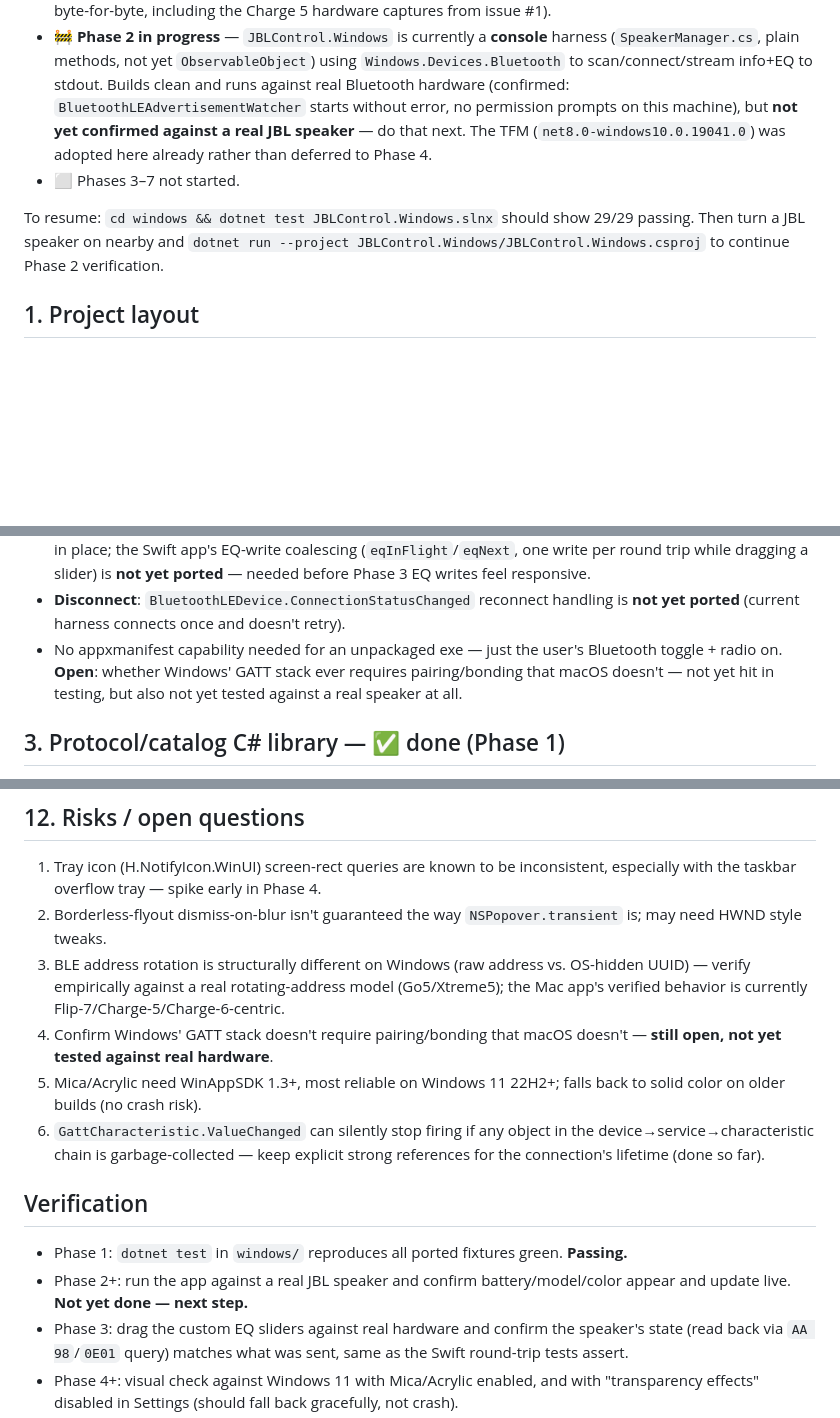
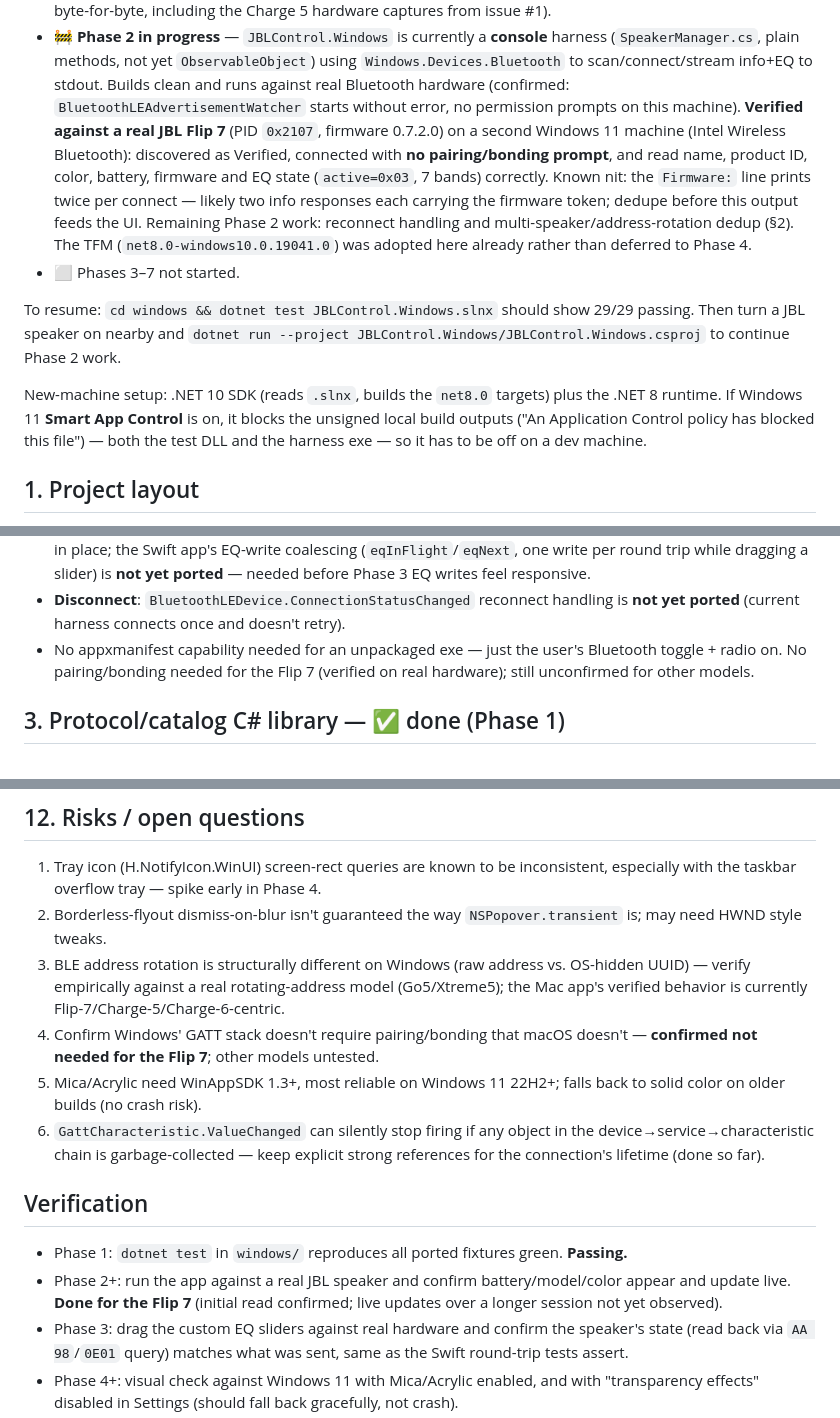
Before and after one commit to ffrafat/JBLControl, a Markdown page: windows/PORT_PLAN.md, 3 parts joined by grey strips. Drawn GitHub-style; blank space fills up the shorter version.

Commit message:
Windows: record Phase 2 verification against a real Flip 7

```diff
--- a/windows/PORT_PLAN.md
+++ b/windows/PORT_PLAN.md
@@ -33,8 +33,15 @@ diagnostics, settings) rather than a cut-down first pass.
   harness (`SpeakerManager.cs`, plain methods, not yet `ObservableObject`) using
   `Windows.Devices.Bluetooth` to scan/connect/stream info+EQ to stdout. Builds
   clean and runs against real Bluetooth hardware (confirmed: `BluetoothLEAdvertisementWatcher`
-  starts without error, no permission prompts on this machine), but **not yet
-  confirmed against a real JBL speaker** — do that next. The TFM
+  starts without error, no permission prompts on this machine). **Verified
+  against a real JBL Flip 7** (PID `0x2107`, firmware 0.7.2.0) on a second
+  Windows 11 machine (Intel Wireless Bluetooth): discovered as Verified,
+  connected with **no pairing/bonding prompt**, and read name, product ID,
+  color, battery, firmware and EQ state (`active=0x03`, 7 bands) correctly.
+  Known nit: the `Firmware:` line prints twice per connect — likely two info
+  responses each carrying the firmware token; dedupe before this output feeds
+  the UI. Remaining Phase 2 work: reconnect handling and multi-speaker/address-rotation
+  dedup (§2). The TFM
   (`net8.0-windows10.0.19041.0`) was adopted here already rather than deferred
   to Phase 4.
 - ⬜ Phases 3–7 not started.
@@ -42,7 +49,13 @@ diagnostics, settings) rather than a cut-down first pass.
 To resume: `cd windows && dotnet test JBLControl.Windows.slnx` should show
 29/29 passing. Then turn a JBL speaker on nearby and
 `dotnet run --project JBLControl.Windows/JBLControl.Windows.csproj` to continue
-Phase 2 verification.
+Phase 2 work.
+
+New-machine setup: .NET 10 SDK (reads `.slnx`, builds the `net8.0` targets)
+plus the .NET 8 runtime. If Windows 11 **Smart App Control** is on, it blocks
+the unsigned local build outputs ("An Application Control policy has blocked
+this file") — both the test DLL and the harness exe — so it has to be off on
+a dev machine.
 
 ## 1. Project layout
 
@@ -110,9 +123,8 @@ Add `windows/**/bin,obj` and `windows/build/` to `.gitignore` (done).
 - **Disconnect**: `BluetoothLEDevice.ConnectionStatusChanged` reconnect handling
   is **not yet ported** (current harness connects once and doesn't retry).
 - No appxmanifest capability needed for an unpackaged exe — just the user's
-  Bluetooth toggle + radio on. **Open**: whether Windows' GATT stack ever
-  requires pairing/bonding that macOS doesn't — not yet hit in testing, but
-  also not yet tested against a real speaker at all.
+  Bluetooth toggle + radio on. No pairing/bonding needed for the Flip 7
+  (verified on real hardware); still unconfirmed for other models.
 
 ## 3. Protocol/catalog C# library — ✅ done (Phase 1)
 
@@ -279,7 +291,7 @@ alongside the existing `swift test` gate is **not yet added**.
    OS-hidden UUID) — verify empirically against a real rotating-address model
    (Go5/Xtreme5); the Mac app's verified behavior is currently Flip-7/Charge-5/Charge-6-centric.
 4. Confirm Windows' GATT stack doesn't require pairing/bonding that macOS
-   doesn't — **still open, not yet tested against real hardware**.
+   doesn't — **confirmed not needed for the Flip 7**; other models untested.
 5. Mica/Acrylic need WinAppSDK 1.3+, most reliable on Windows 11 22H2+; falls
    back to solid color on older builds (no crash risk).
 6. `GattCharacteristic.ValueChanged` can silently stop firing if any object in
@@ -290,7 +302,8 @@ alongside the existing `swift test` gate is **not yet added**.
 
 - Phase 1: `dotnet test` in `windows/` reproduces all ported fixtures green. **Passing.**
 - Phase 2+: run the app against a real JBL speaker and confirm battery/model/color
-  appear and update live. **Not yet done — next step.**
+  appear and update live. **Done for the Flip 7** (initial read confirmed;
+  live updates over a longer session not yet observed).
 - Phase 3: drag the custom EQ sliders against real hardware and confirm the
   speaker's state (read back via `AA 98`/`0E01` query) matches what was sent,
   same as the Swift round-trip tests assert.
```
Also changed, not shown: other parts of windows/PORT_PLAN.md (+2 -2 lines).
